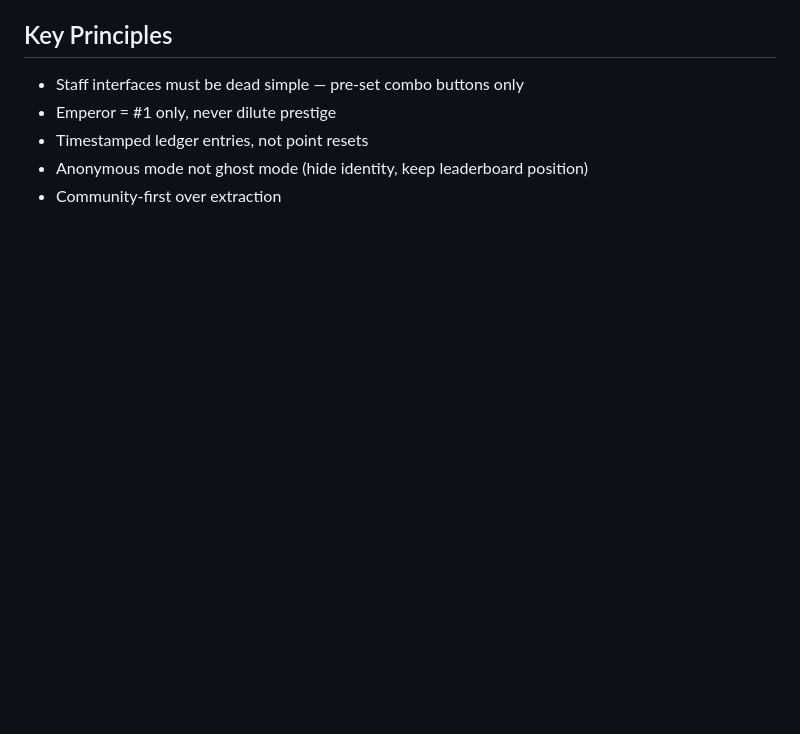
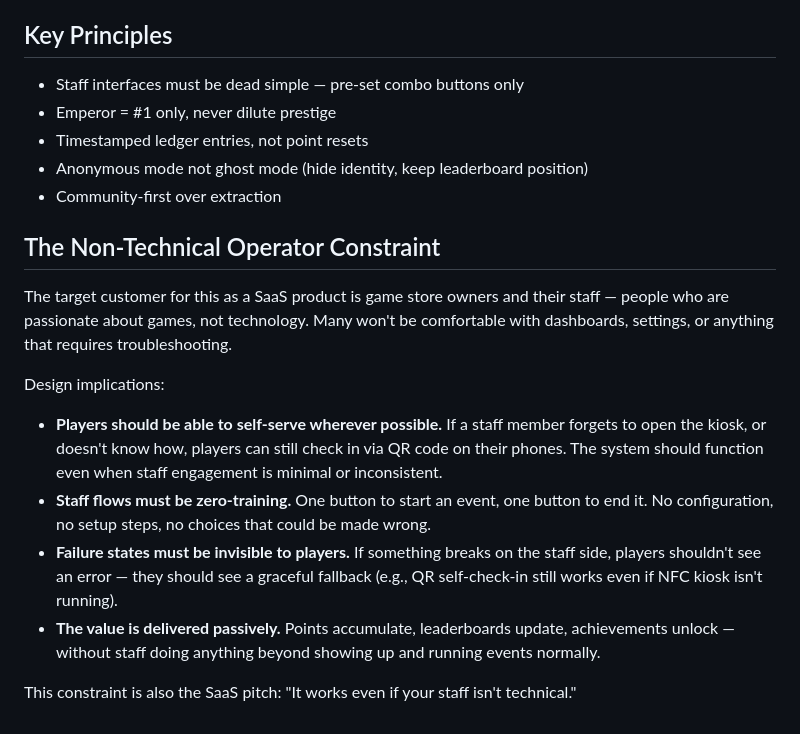
Before and after one commit to HyperDjGotsu/Hyperbolic-loyalty, a Markdown page: CLAUDE.md, the part around the change. Rendered like a GitHub page; blank space fills up the shorter version.

Commit message:
docs: add non-technical operator constraint — core SaaS design principle

```diff
--- a/CLAUDE.md
+++ b/CLAUDE.md
@@ -86,3 +86,14 @@ community and staff from that era — handle with care.
 - Timestamped ledger entries, not point resets
 - Anonymous mode not ghost mode (hide identity, keep leaderboard position)
 - Community-first over extraction
+
+## The Non-Technical Operator Constraint
+The target customer for this as a SaaS product is game store owners and their staff — people who are passionate about games, not technology. Many won't be comfortable with dashboards, settings, or anything that requires troubleshooting.
+
+Design implications:
+- **Players should be able to self-serve wherever possible.** If a staff member forgets to open the kiosk, or doesn't know how, players can still check in via QR code on their phones. The system should function even when staff engagement is minimal or inconsistent.
+- **Staff flows must be zero-training.** One button to start an event, one button to end it. No configuration, no setup steps, no choices that could be made wrong.
+- **Failure states must be invisible to players.** If something breaks on the staff side, players shouldn't see an error — they should see a graceful fallback (e.g., QR self-check-in still works even if NFC kiosk isn't running).
+- **The value is delivered passively.** Points accumulate, leaderboards update, achievements unlock — without staff doing anything beyond showing up and running events normally.
+
+This constraint is also the SaaS pitch: "It works even if your staff isn't technical."
```
